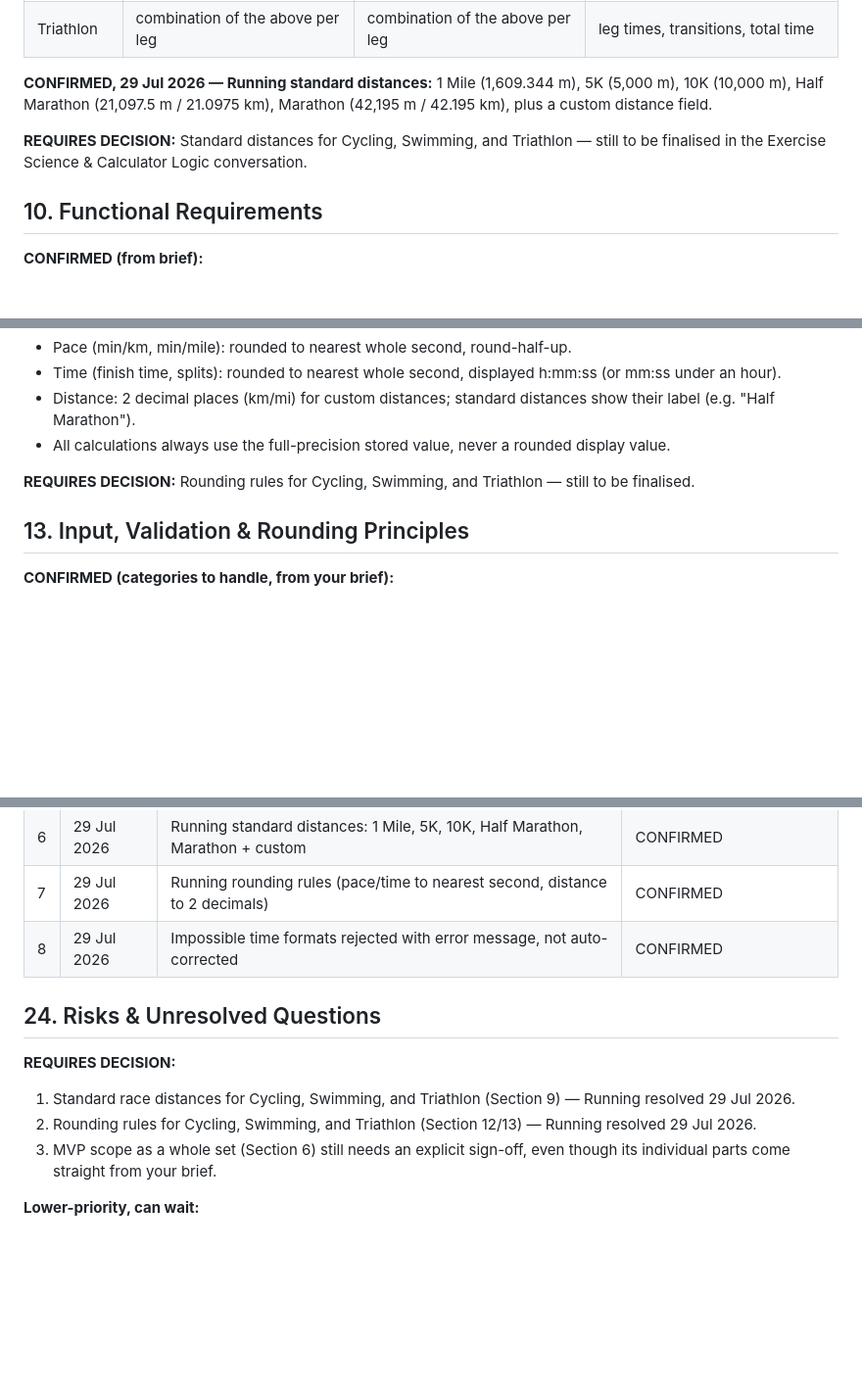
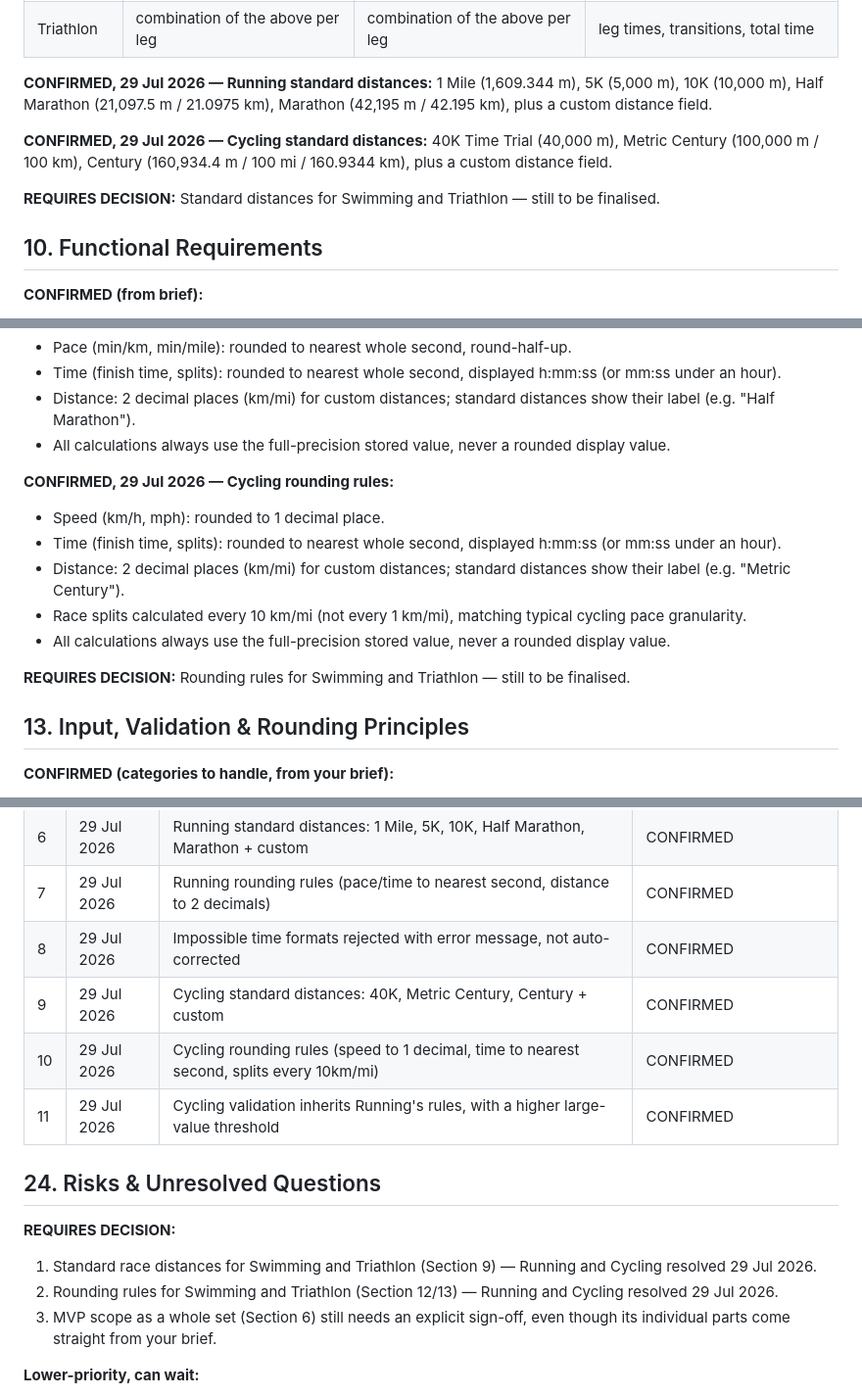
Before and after one commit to daleowen93-sys/cardio-pace-race-calculator, a Markdown page: PROJECT_BIBLE.md, 3 parts joined by grey strips. Shown at 98% size. Drawn GitHub-style; blank space fills up the shorter version.

```diff
--- a/PROJECT_BIBLE.md
+++ b/PROJECT_BIBLE.md
@@ -88,7 +88,9 @@ Keep this file updated as decisions are confirmed. Paste it into this Project's
 
 **CONFIRMED, 29 Jul 2026 — Running standard distances:** 1 Mile (1,609.344 m), 5K (5,000 m), 10K (10,000 m), Half Marathon (21,097.5 m / 21.0975 km), Marathon (42,195 m / 42.195 km), plus a custom distance field.
 
-**REQUIRES DECISION:** Standard distances for Cycling, Swimming, and Triathlon — still to be finalised in the Exercise Science & Calculator Logic conversation.
+**CONFIRMED, 29 Jul 2026 — Cycling standard distances:** 40K Time Trial (40,000 m), Metric Century (100,000 m / 100 km), Century (160,934.4 m / 100 mi / 160.9344 km), plus a custom distance field.
+
+**REQUIRES DECISION:** Standard distances for Swimming and Triathlon — still to be finalised.
 
 ## 10. Functional Requirements
 **CONFIRMED (from brief):**
@@ -122,7 +124,14 @@ Keep this file updated as decisions are confirmed. Paste it into this Project's
 - Distance: 2 decimal places (km/mi) for custom distances; standard distances show their label (e.g. "Half Marathon").
 - All calculations always use the full-precision stored value, never a rounded display value.
 
-**REQUIRES DECISION:** Rounding rules for Cycling, Swimming, and Triathlon — still to be finalised.
+**CONFIRMED, 29 Jul 2026 — Cycling rounding rules:**
+- Speed (km/h, mph): rounded to 1 decimal place.
+- Time (finish time, splits): rounded to nearest whole second, displayed h:mm:ss (or mm:ss under an hour).
+- Distance: 2 decimal places (km/mi) for custom distances; standard distances show their label (e.g. "Metric Century").
+- Race splits calculated every 10 km/mi (not every 1 km/mi), matching typical cycling pace granularity.
+- All calculations always use the full-precision stored value, never a rounded display value.
+
+**REQUIRES DECISION:** Rounding rules for Swimming and Triathlon — still to be finalised.
 
 ## 13. Input, Validation & Rounding Principles
 **CONFIRMED (categories to handle, from your brief):**
@@ -264,11 +275,14 @@ Everything else (layout, visual style, colour, typography) is still open and wil
 | 6 | 29 Jul 2026 | Running standard distances: 1 Mile, 5K, 10K, Half Marathon, Marathon + custom | CONFIRMED |
 | 7 | 29 Jul 2026 | Running rounding rules (pace/time to nearest second, distance to 2 decimals) | CONFIRMED |
 | 8 | 29 Jul 2026 | Impossible time formats rejected with error message, not auto-corrected | CONFIRMED |
+| 9 | 29 Jul 2026 | Cycling standard distances: 40K, Metric Century, Century + custom | CONFIRMED |
+| 10 | 29 Jul 2026 | Cycling rounding rules (speed to 1 decimal, time to nearest second, splits every 10km/mi) | CONFIRMED |
+| 11 | 29 Jul 2026 | Cycling validation inherits Running's rules, with a higher large-value threshold | CONFIRMED |
 
 ## 24. Risks & Unresolved Questions
 **REQUIRES DECISION:**
-1. Standard race distances for Cycling, Swimming, and Triathlon (Section 9) — Running resolved 29 Jul 2026.
-2. Rounding rules for Cycling, Swimming, and Triathlon (Section 12/13) — Running resolved 29 Jul 2026.
+1. Standard race distances for Swimming and Triathlon (Section 9) — Running and Cycling resolved 29 Jul 2026.
+2. Rounding rules for Swimming and Triathlon (Section 12/13) — Running and Cycling resolved 29 Jul 2026.
 3. MVP scope as a whole set (Section 6) still needs an explicit sign-off, even though its individual parts come straight from your brief.
 
 **Lower-priority, can wait:**
```
Also changed, not shown: other parts of PROJECT_BIBLE.md (+2 -0 lines).
